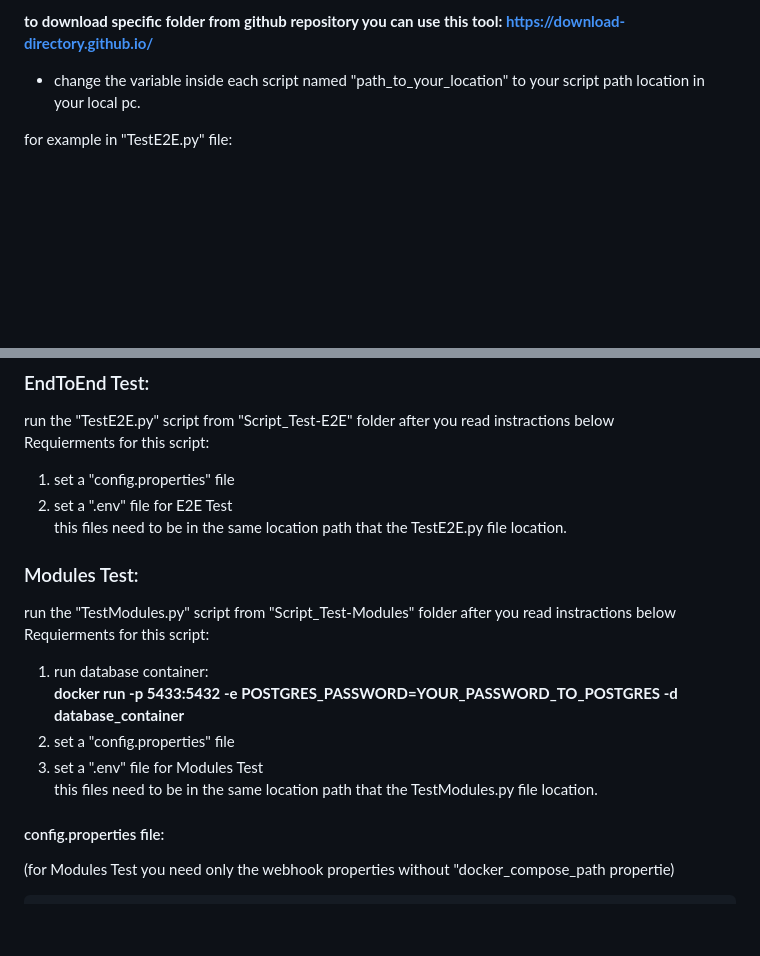
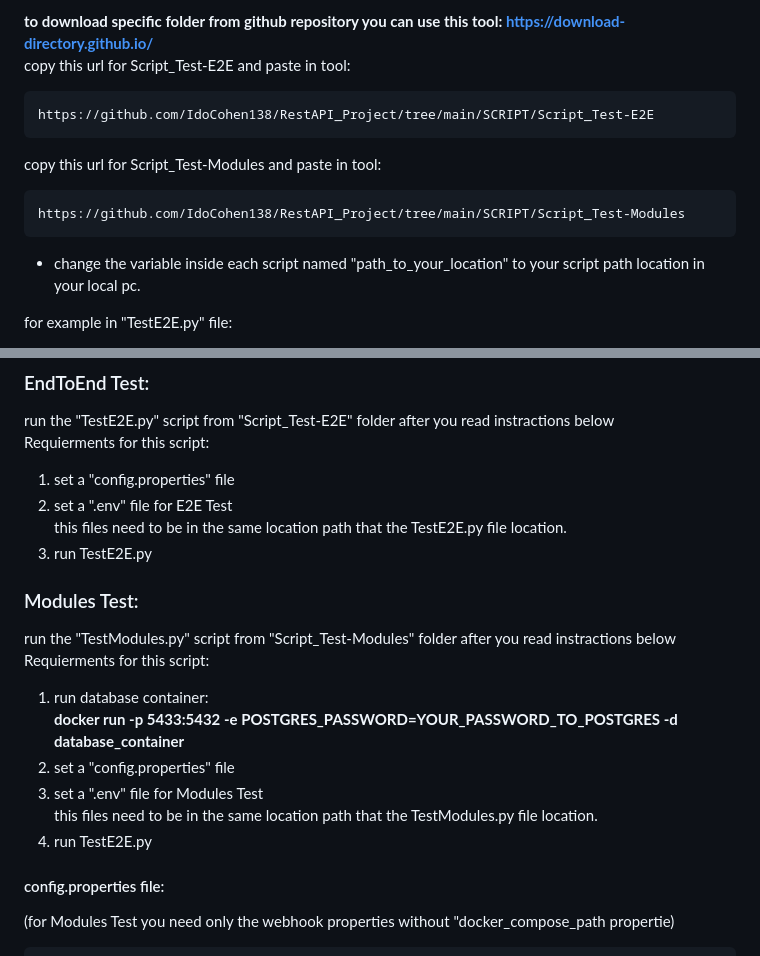
Before and after one commit to IdoCohen138/RestAPI_Project, a Markdown page: README.md, 2 parts joined by grey strips. Rendered like a GitHub page; blank space fills up the shorter version.

````diff
--- a/README.md
+++ b/README.md
@@ -14,6 +14,15 @@ Requerment for script:
 - download two folders "Script_Test-E2E" and "Script_Test-Modules" to your pc.
 
  **to download specific folder from github repository you can use this tool: https://download-directory.github.io/**
+ copy this url for Script_Test-E2E and paste in tool:
+ ```
+ https://github.com/IdoCohen138/RestAPI_Project/tree/main/SCRIPT/Script_Test-E2E
+ ```
+ copy this url for Script_Test-Modules and paste in tool:
+ ```
+ https://github.com/IdoCohen138/RestAPI_Project/tree/main/SCRIPT/Script_Test-Modules
+ ```
+
 - change the variable inside each script named "path_to_your_location" to your script path location in your local pc.
 
 for example in "TestE2E.py" file:
@@ -30,16 +39,17 @@ Requierments for this script:
 1. set a "config.properties" file
 2. set a ".env" file for E2E Test
 this files need to be in the same location path that the TestE2E.py file location.
+3. run TestE2E.py
 
 ### Modules Test:
 run the "TestModules.py" script from "Script_Test-Modules" folder after you read instractions below
 Requierments for this script:
 1. run database container:
 **docker run -p 5433:5432 -e POSTGRES_PASSWORD=YOUR_PASSWORD_TO_POSTGRES -d database_container**
-1. set a "config.properties" file
-2. set a ".env" file for Modules Test
+2. set a "config.properties" file
+3. set a ".env" file for Modules Test
 this files need to be in the same location path that the TestModules.py file location.
-
+4. run TestE2E.py
 
 #### config.properties file:
 (for Modules Test you need only the webhook properties without "docker_compose_path propertie)
````
